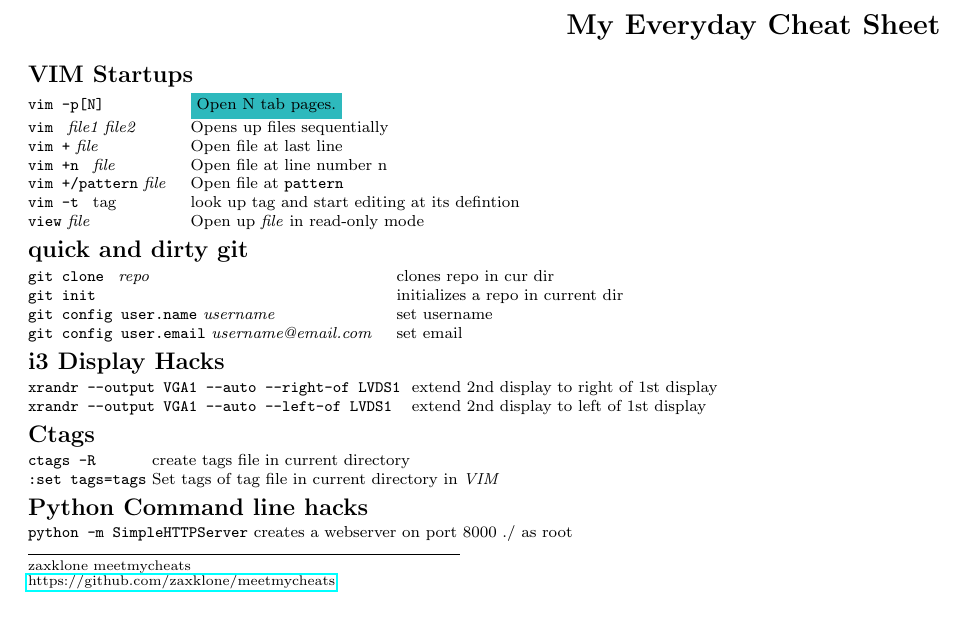
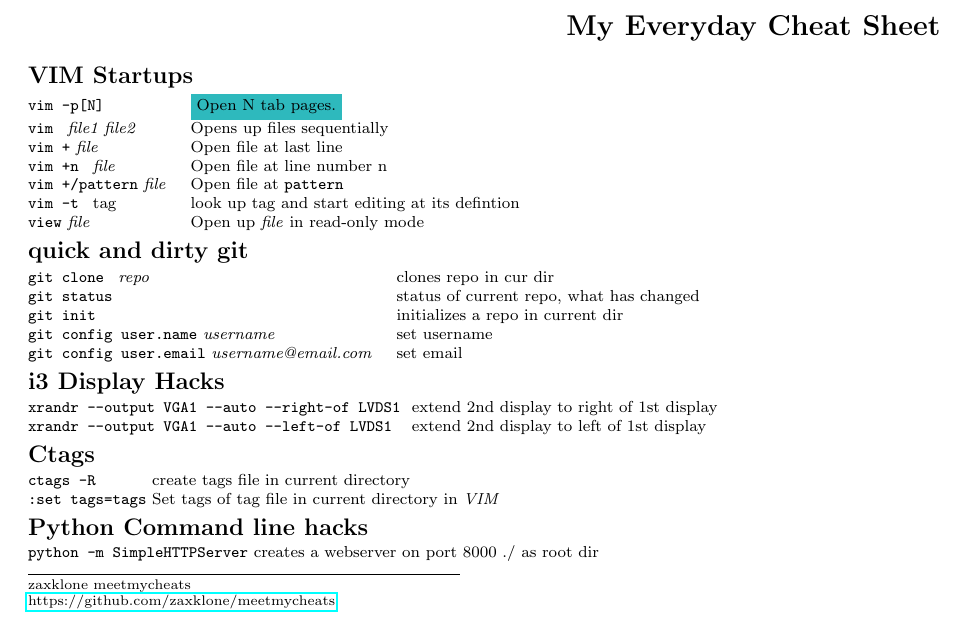
Before and after one commit to zaxklone/meetmycheats, a LaTeX document (everydaycheatsheet.tex): part of the page, cut so that both start at the same text. Compiled offline with pdfLaTeX.

Commit message:
chg README

```diff
--- a/everydaycheatsheet.tex
+++ b/everydaycheatsheet.tex
@@ -102,6 +102,7 @@
 \section{quick and dirty git}
 \begin{tabular}{@{}ll@{}}
 \texttt{git clone } \textit{repo} & clones repo in cur dir\\
+\texttt{git status }  & status of current repo, what has changed\\
 \texttt{git init }  & initializes a repo in current dir\\
 \texttt{git config user.name}  \textit{username} & set username\\
 \texttt{git config user.email} \textit{username@email.com} & set email\\
@@ -135,7 +136,7 @@
 \settowidth{\MyLen}{\texttt{python -m SimpleHTTPServer} }
 \begin{tabular}{@{}p{\the\MyLen}%
                 @{}p{\linewidth-\the\MyLen}@{}}
-\texttt{python -m SimpleHTTPServer} & creates a webserver on port 8000 ./ as root  \\
+\texttt{python -m SimpleHTTPServer} & creates a webserver on port 8000 ./ as root dir  \\
 \end{tabular}
 %\end{multicols}
 
```
Also changed, not shown: README.md.
